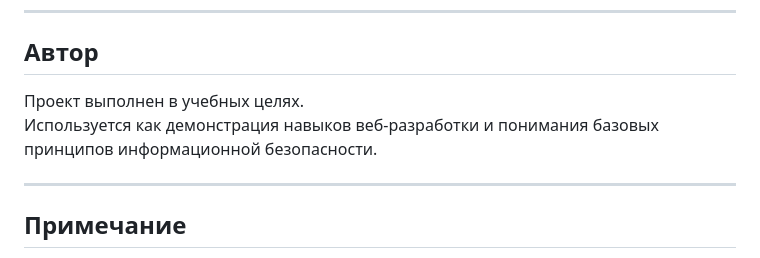
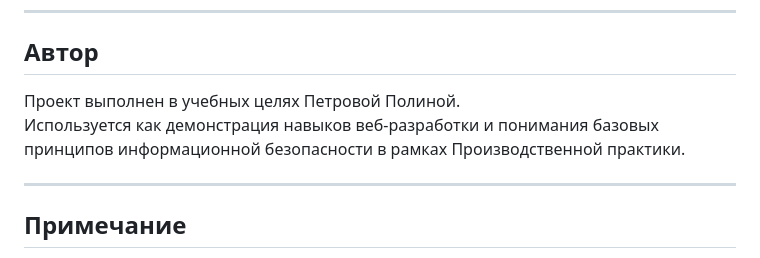
Before and after one commit to pepolichka/PasswordLab, a Markdown page: README.md, the part around the change. GitHub-like rendering.

```diff
--- a/README.md
+++ b/README.md
@@ -113,8 +113,8 @@ PasswordLab/
 
 ##  Автор
 
-Проект выполнен в учебных целях.
-Используется как демонстрация навыков веб-разработки и понимания базовых принципов информационной безопасности.
+Проект выполнен в учебных целях Петровой Полиной.
+Используется как демонстрация навыков веб-разработки и понимания базовых принципов информационной безопасности в рамках Производственной практики.
 
 ---
 
```
